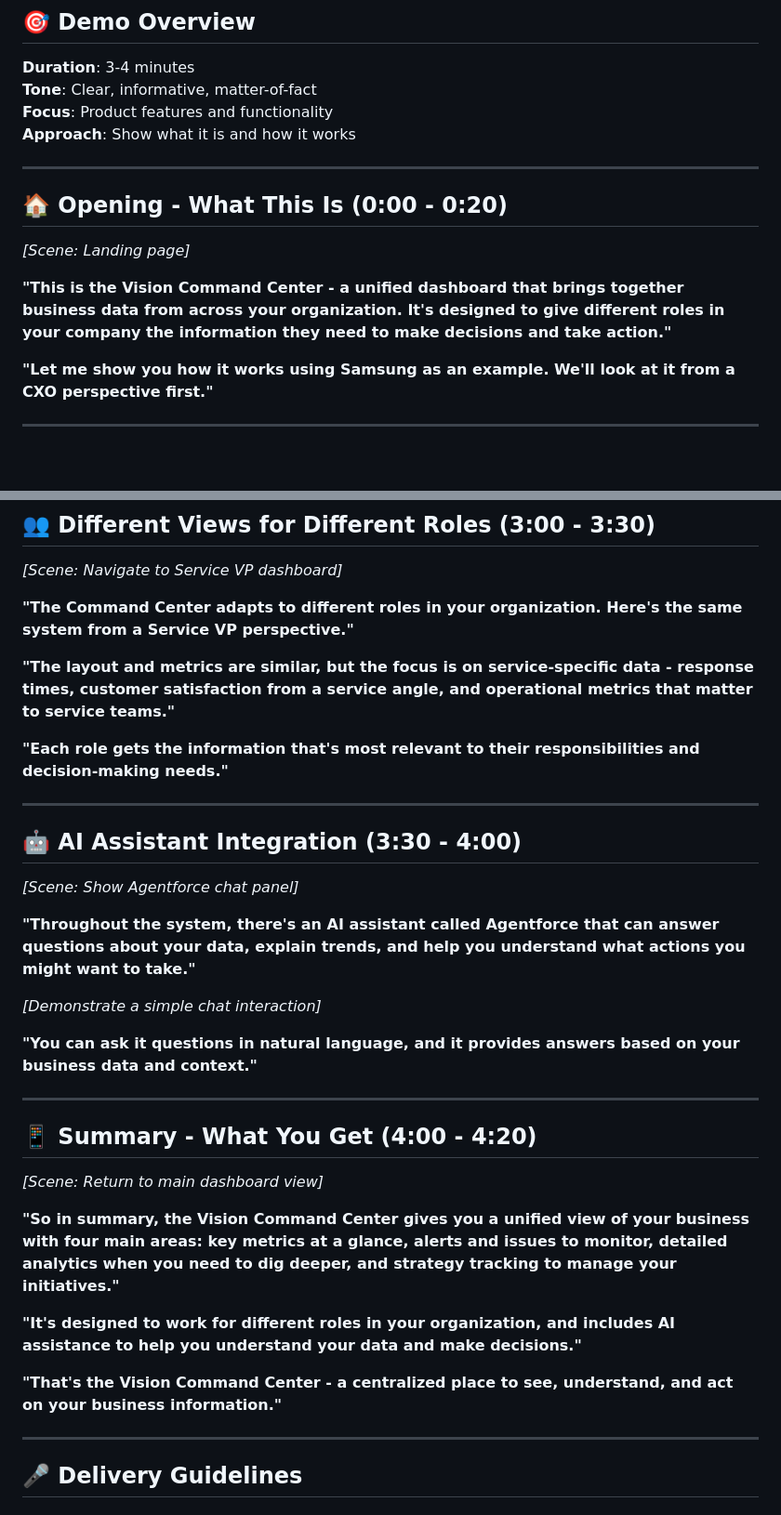
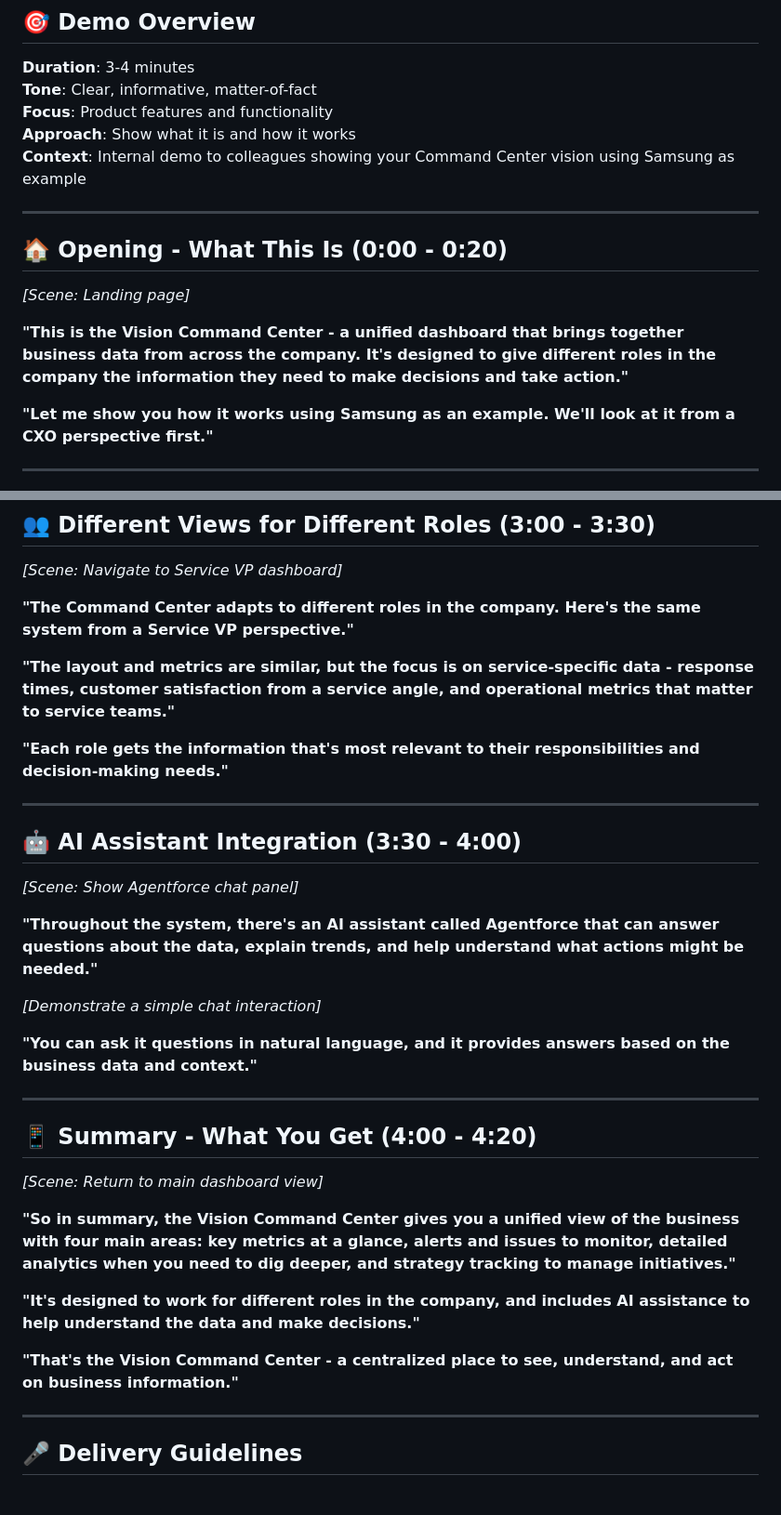
Before and after one commit to priteshsalesforce/Command-Center-Dashboards, a Markdown page: Simple_Product_Demo_Script.md, 2 parts joined by grey strips. Shown at 93% size. GitHub-like rendering; blank space fills up the shorter version.

Commit message:
Update demo script for internal team presentation context
- Changed 'your company/organization' to 'the company' throughout script
- Updated context to clarify this is internal demo to colleagues
- Refined language to reflect presenter showing their Command Center vision
- Maintains Samsung as example case study for demonstration
- Adjusted tone for internal team presentation rather than client demo

```diff
--- a/Simple_Product_Demo_Script.md
+++ b/Simple_Product_Demo_Script.md
@@ -5,6 +5,7 @@
 **Tone**: Clear, informative, matter-of-fact
 **Focus**: Product features and functionality
 **Approach**: Show what it is and how it works
+**Context**: Internal demo to colleagues showing your Command Center vision using Samsung as example
 
 ---
 
@@ -12,7 +13,7 @@
 
 *[Scene: Landing page]*
 
-**"This is the Vision Command Center - a unified dashboard that brings together business data from across your organization. It's designed to give different roles in your company the information they need to make decisions and take action."**
+**"This is the Vision Command Center - a unified dashboard that brings together business data from across the company. It's designed to give different roles in the company the information they need to make decisions and take action."**
 
 **"Let me show you how it works using Samsung as an example. We'll look at it from a CXO perspective first."**
 
@@ -78,7 +79,7 @@
 
 *[Scene: Navigate to Service VP dashboard]*
 
-**"The Command Center adapts to different roles in your organization. Here's the same system from a Service VP perspective."**
+**"The Command Center adapts to different roles in the company. Here's the same system from a Service VP perspective."**
 
 **"The layout and metrics are similar, but the focus is on service-specific data - response times, customer satisfaction from a service angle, and operational metrics that matter to service teams."**
 
@@ -90,11 +91,11 @@
 
 *[Scene: Show Agentforce chat panel]*
 
-**"Throughout the system, there's an AI assistant called Agentforce that can answer questions about your data, explain trends, and help you understand what actions you might want to take."**
+**"Throughout the system, there's an AI assistant called Agentforce that can answer questions about the data, explain trends, and help understand what actions might be needed."**
 
 *[Demonstrate a simple chat interaction]*
 
-**"You can ask it questions in natural language, and it provides answers based on your business data and context."**
+**"You can ask it questions in natural language, and it provides answers based on the business data and context."**
 
 ---
 
@@ -102,11 +103,11 @@
 
 *[Scene: Return to main dashboard view]*
 
-**"So in summary, the Vision Command Center gives you a unified view of your business with four main areas: key metrics at a glance, alerts and issues to monitor, detailed analytics when you need to dig deeper, and strategy tracking to manage your initiatives."**
+**"So in summary, the Vision Command Center gives you a unified view of the business with four main areas: key metrics at a glance, alerts and issues to monitor, detailed analytics when you need to dig deeper, and strategy tracking to manage initiatives."**
 
-**"It's designed to work for different roles in your organization, and includes AI assistance to help you understand your data and make decisions."**
+**"It's designed to work for different roles in the company, and includes AI assistance to help understand the data and make decisions."**
 
-**"That's the Vision Command Center - a centralized place to see, understand, and act on your business information."**
+**"That's the Vision Command Center - a centralized place to see, understand, and act on business information."**
 
 ---
 
```
